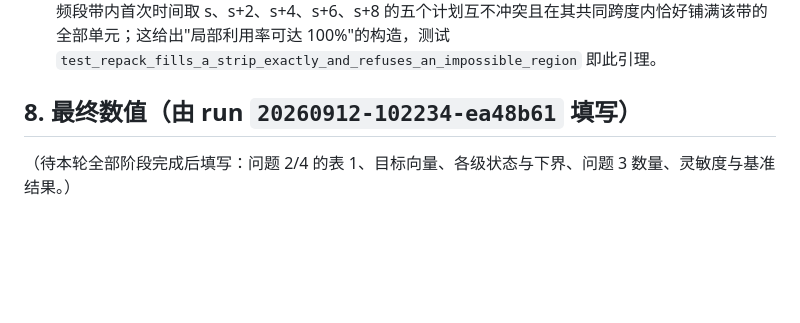
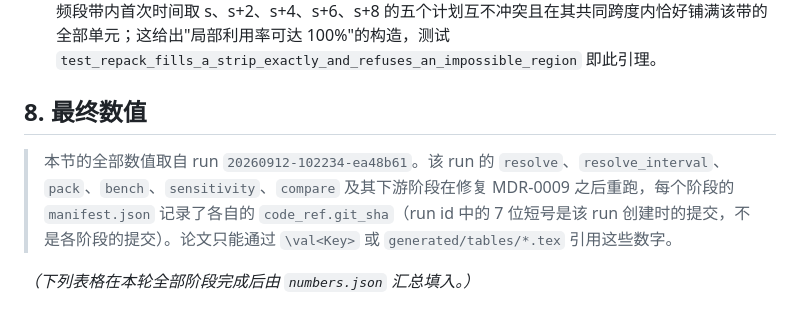
Before and after one commit to L0stInFades/cumcm2026-d-spectrum-conflict, a Markdown page: docs/RESULTS.md, the part around the change. Drawn GitHub-style; blank space fills up the shorter version.

Commit message:
docs(d): note per-stage provenance for the final-numbers section
Claude-Session: https://claude.ai/code/session_01SmC8Nz7BHA55dyTLDbsH42

```diff
--- a/docs/RESULTS.md
+++ b/docs/RESULTS.md
@@ -97,6 +97,8 @@
 8. **面积守恒与问题 3 的解释无关上界**（命题，MDR-0010）：平移只改变 (f, s)，不改变 (w, d, g, n)，故每个计划占用的单元数 w·d·n 不变，既有计划占用的单元总数 S 与布局无关。区域共 100·T_end 个单元，每个新增 C 类计划占 3·2·12 = 72 个单元，故无论既有计划是否允许再平移，新增数量 ≤ ⌊(100·T_end − S)/72⌋。
 9. **C 类计划的相位平铺**（引理，用于说明装填上界的紧性）：C 类周期 d+g = 10、时长 d = 2，故同一 3 频段带内首次时间取 s、s+2、s+4、s+6、s+8 的五个计划互不冲突且在其共同跨度内恰好铺满该带的全部单元；这给出"局部利用率可达 100%"的构造，测试 `test_repack_fills_a_strip_exactly_and_refuses_an_impossible_region` 即此引理。
 
-## 8. 最终数值（由 run `20260912-102234-ea48b61` 填写）
+## 8. 最终数值
 
-（待本轮全部阶段完成后填写：问题 2/4 的表 1、目标向量、各级状态与下界、问题 3 数量、灵敏度与基准结果。）
+> 本节的全部数值取自 run `20260912-102234-ea48b61`。该 run 的 `resolve`、`resolve_interval`、`pack`、`bench`、`sensitivity`、`compare` 及其下游阶段在修复 MDR-0009 之后重跑，每个阶段的 `manifest.json` 记录了各自的 `code_ref.git_sha`（run id 中的 7 位短号是该 run 创建时的提交，不是各阶段的提交）。论文只能通过 `\val<Key>` 或 `generated/tables/*.tex` 引用这些数字。
+
+_（下列表格在本轮全部阶段完成后由 `numbers.json` 汇总填入。）_
```
